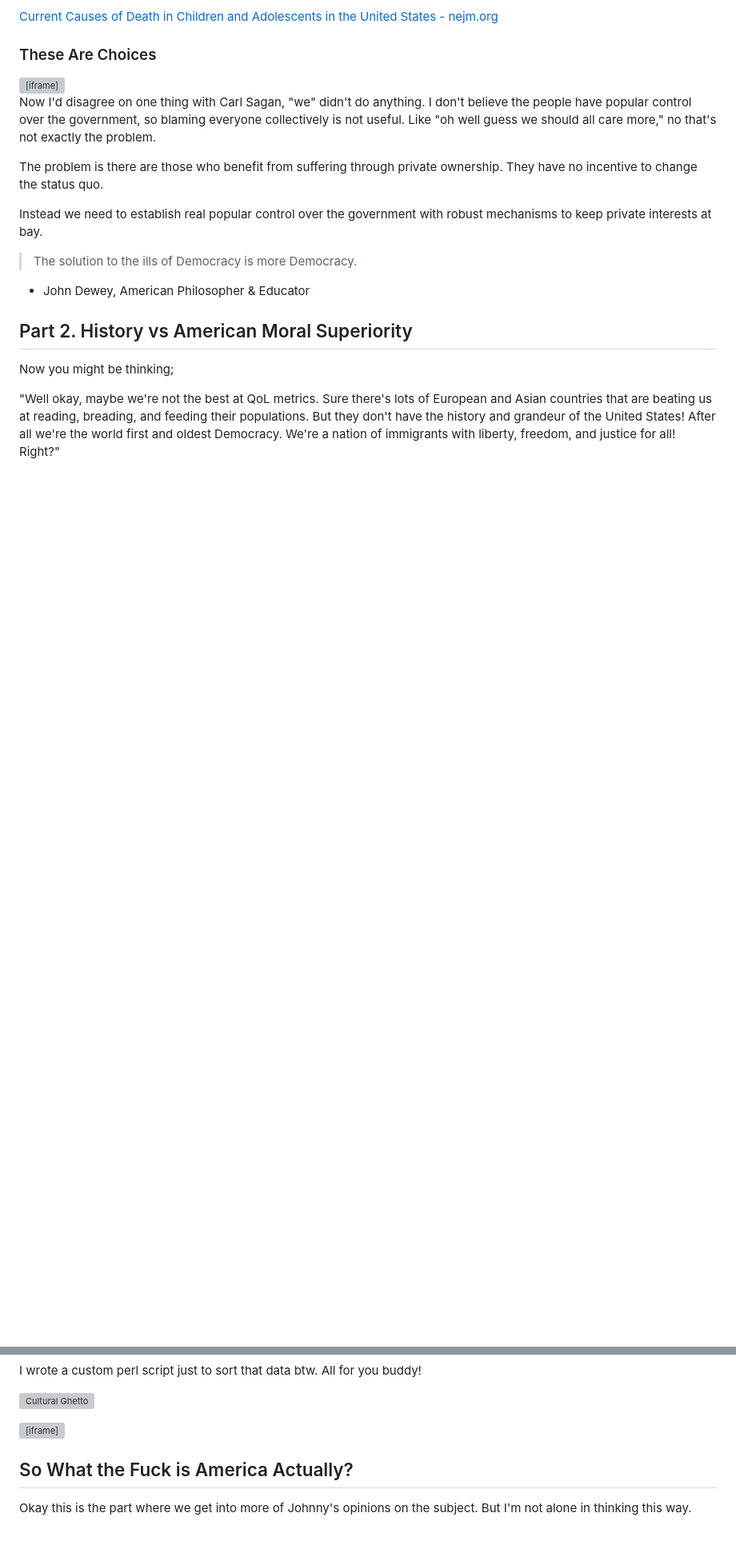
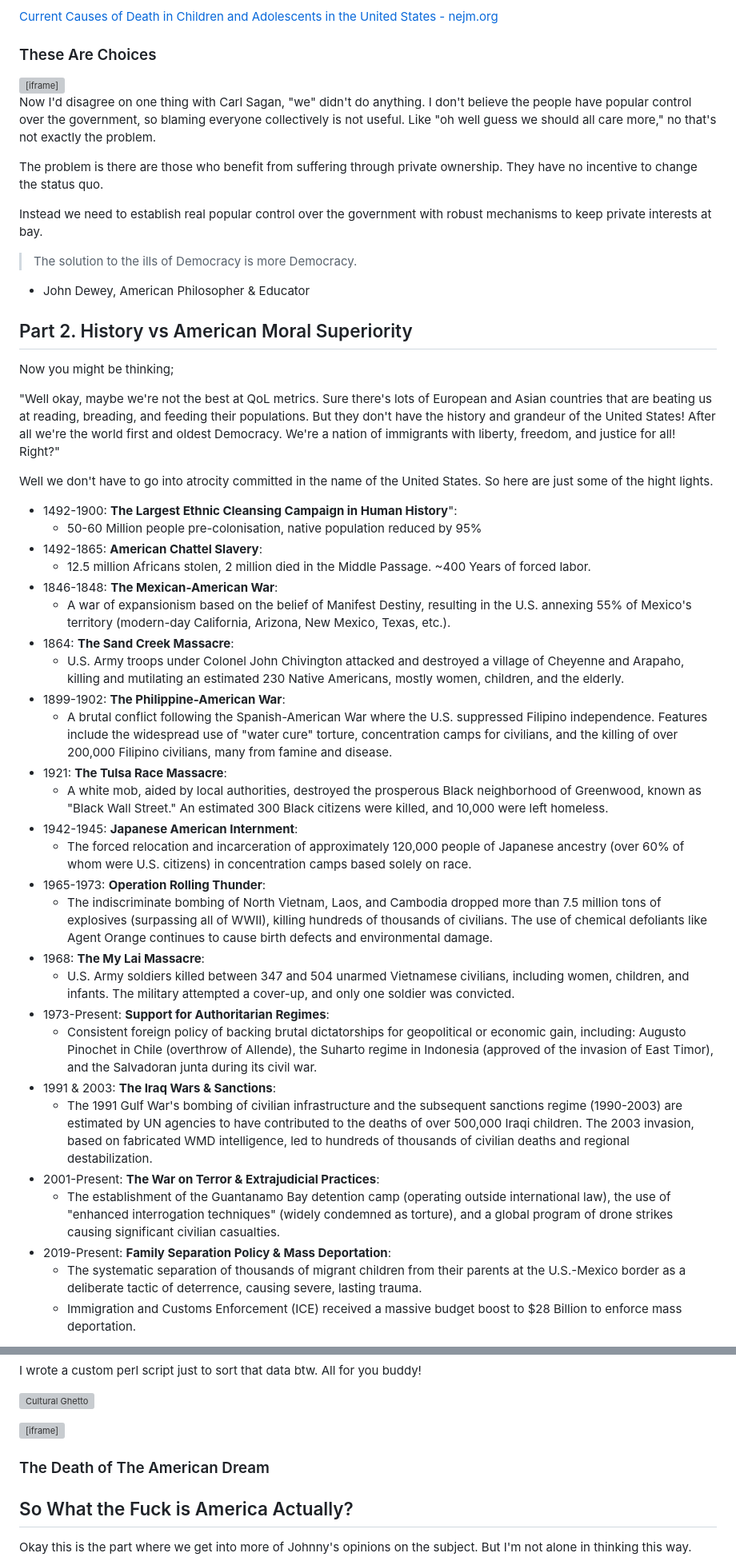
Before and after one commit to BlueSquare23/johnlradford.io, a Markdown page: essays/the_myth_of_american_exceptionalism.md, 2 parts joined by grey strips. Shown: that part at 80% size. Rendered like a GitHub page; blank space fills up the shorter version; grey boxes are pictures that could not be loaded.

Commit message:
Add more notes

```diff
--- a/essays/the_myth_of_american_exceptionalism.md
+++ b/essays/the_myth_of_american_exceptionalism.md
@@ -184,3 +184,34 @@ feeding their populations. But they don't have the history and grandeur of the
 United States! After all we're the world first and oldest Democracy. We're a
 nation of immigrants with liberty, freedom, and justice for all! Right?"
 
+Well we don't have to go into atrocity committed in the name of the United
+States. So here are just some of the hight lights.
+
+* 1492-1900: **The Largest Ethnic Cleansing Campaign in Human History**":
+  - 50-60 Million people pre-colonisation, native population reduced by 95%
+* 1492-1865: **American Chattel Slavery**:
+  - 12.5 million Africans stolen, 2 million died in the Middle Passage. ~400 Years of forced labor.
+* 1846-1848: **The Mexican-American War**:
+  - A war of expansionism based on the belief of Manifest Destiny, resulting in the U.S. annexing 55% of Mexico's territory (modern-day California, Arizona, New Mexico, Texas, etc.).
+* 1864: **The Sand Creek Massacre**:
+  - U.S. Army troops under Colonel John Chivington attacked and destroyed a village of Cheyenne and Arapaho, killing and mutilating an estimated 230 Native Americans, mostly women, children, and the elderly.
+* 1899-1902: **The Philippine-American War**:
+  - A brutal conflict following the Spanish-American War where the U.S. suppressed Filipino independence. Features include the widespread use of "water cure" torture, concentration camps for civilians, and the killing of over 200,000 Filipino civilians, many from famine and disease.
+* 1921: **The Tulsa Race Massacre**:
+  - A white mob, aided by local authorities, destroyed the prosperous Black neighborhood of Greenwood, known as "Black Wall Street." An estimated 300 Black citizens were killed, and 10,000 were left homeless.
+* 1942-1945: **Japanese American Internment**:
+  - The forced relocation and incarceration of approximately 120,000 people of Japanese ancestry (over 60% of whom were U.S. citizens) in concentration camps based solely on race.
+* 1965-1973: **Operation Rolling Thunder**:
+  - The indiscriminate bombing of North Vietnam, Laos, and Cambodia dropped more than 7.5 million tons of explosives (surpassing all of WWII), killing hundreds of thousands of civilians. The use of chemical defoliants like Agent Orange continues to cause birth defects and environmental damage.
+* 1968: **The My Lai Massacre**:
+  - U.S. Army soldiers killed between 347 and 504 unarmed Vietnamese civilians, including women, children, and infants. The military attempted a cover-up, and only one soldier was convicted.
+* 1973-Present: **Support for Authoritarian Regimes**:
+  - Consistent foreign policy of backing brutal dictatorships for geopolitical or economic gain, including: Augusto Pinochet in Chile (overthrow of Allende), the Suharto regime in Indonesia (approved of the invasion of East Timor), and the Salvadoran junta during its civil war.
+* 1991 & 2003: **The Iraq Wars & Sanctions**:
+  - The 1991 Gulf War's bombing of civilian infrastructure and the subsequent sanctions regime (1990-2003) are estimated by UN agencies to have contributed to the deaths of over 500,000 Iraqi children. The 2003 invasion, based on fabricated WMD intelligence, led to hundreds of thousands of civilian deaths and regional destabilization.
+* 2001-Present: **The War on Terror & Extrajudicial Practices**:
+  - The establishment of the Guantanamo Bay detention camp (operating outside international law), the use of "enhanced interrogation techniques" (widely condemned as torture), and a global program of drone strikes causing significant civilian casualties.
+* 2019-Present: **Family Separation Policy & Mass Deportation**:
+  - The systematic separation of thousands of migrant children from their parents at the U.S.-Mexico border as a deliberate tactic of deterrence, causing severe, lasting trauma.
+  - Immigration and Customs Enforcement (ICE) received a massive budget boost to $28 Billion to enforce mass deportation.
+
@@ -223,6 +264,9 @@ I wrote a custom perl script just to sort that data btw. All for you buddy!
 
 <iframe width="100%" src="https://www.youtube.com/embed/LCpF7z4JszE" title="Our Culture is Eating Itself" frameborder="0" allow="accelerometer; autoplay; clipboard-write; encrypted-media; gyroscope; picture-in-picture; web-share" referrerpolicy="strict-origin-when-cross-origin" allowfullscreen></iframe>
 
+### The Death of The American Dream
+
+
 
 ## So What the Fuck is America Actually?
 
```
Also changed, not shown: other parts of essays/the_myth_of_american_exceptionalism.md (+10 -0 lines).
